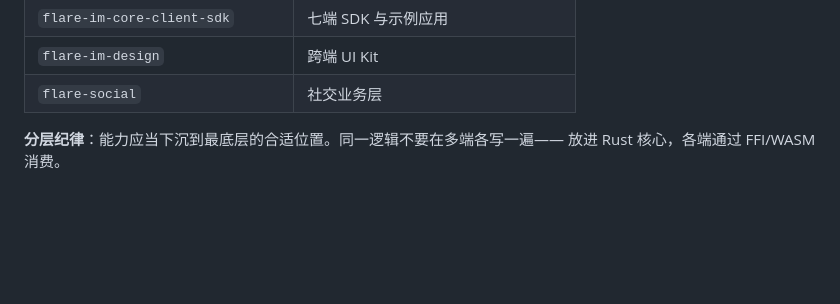
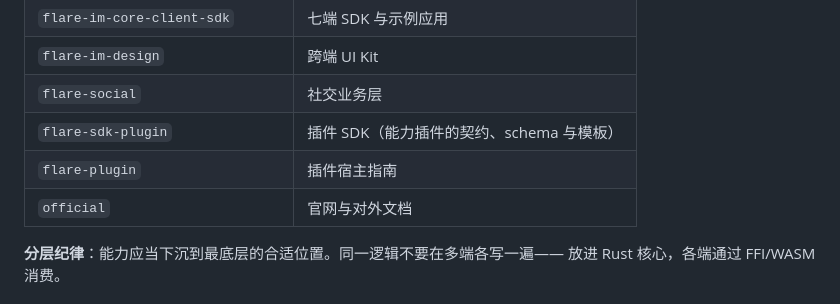
Before and after one commit to flare-im/flare-im-core-sdk, a Markdown page: CONTRIBUTING.md, the part around the change. Rendered like a GitHub page; blank space fills up the shorter version.

Commit message:
docs: 补齐三个仓的治理文件，并把它们补进仓库结构表
flare-plugin / flare-sdk-plugin / official 三个公开仓没有 SECURITY.md、
CONTRIBUTING.md、CODE_OF_CONDUCT.md。SECURITY.md 尤其要紧：公开仓没有私密
披露渠道，安全研究者只剩「开个公开 issue」这一条路，等于在修复前先把漏洞公开。

内容与其余仓同一份（本就不含仓名，通用；CONTRIBUTING 里 Rust 与前端两套
验证命令都给了，覆盖这三个仓的技术栈）。

顺带发现仓库结构表少了这三个仓——一张告诉贡献者「改动该去哪个仓」的表漏掉
三个仓，会把人直接引到错的地方。12 个仓的表已一并补全。

```diff
--- a/CONTRIBUTING.md
+++ b/CONTRIBUTING.md
@@ -27,6 +27,9 @@ Flare IM 是多仓库项目，改动前先确认该去哪个仓库：
 | `flare-im-core-client-sdk` | 七端 SDK 与示例应用 |
 | `flare-im-design` | 跨端 UI Kit |
 | `flare-social` | 社交业务层 |
+| `flare-sdk-plugin` | 插件 SDK（能力插件的契约、schema 与模板） |
+| `flare-plugin` | 插件宿主指南 |
+| `official` | 官网与对外文档 |
 
 **分层纪律**：能力应当下沉到最底层的合适位置。同一逻辑不要在多端各写一遍——
 放进 Rust 核心，各端通过 FFI/WASM 消费。
```
